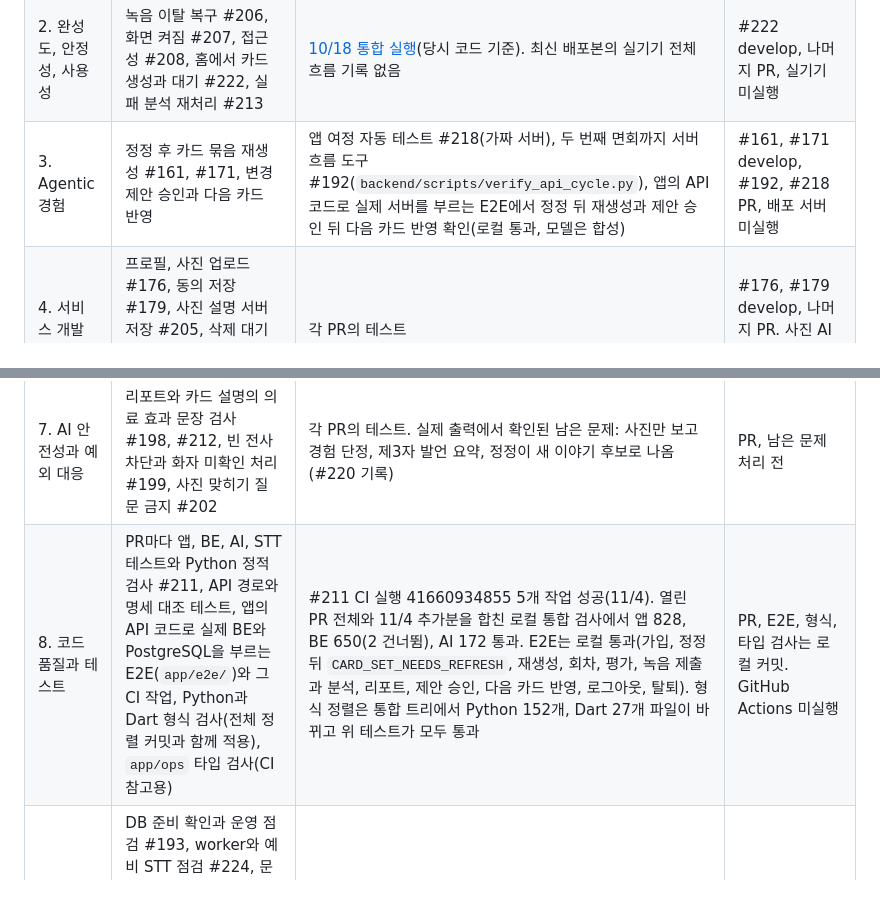
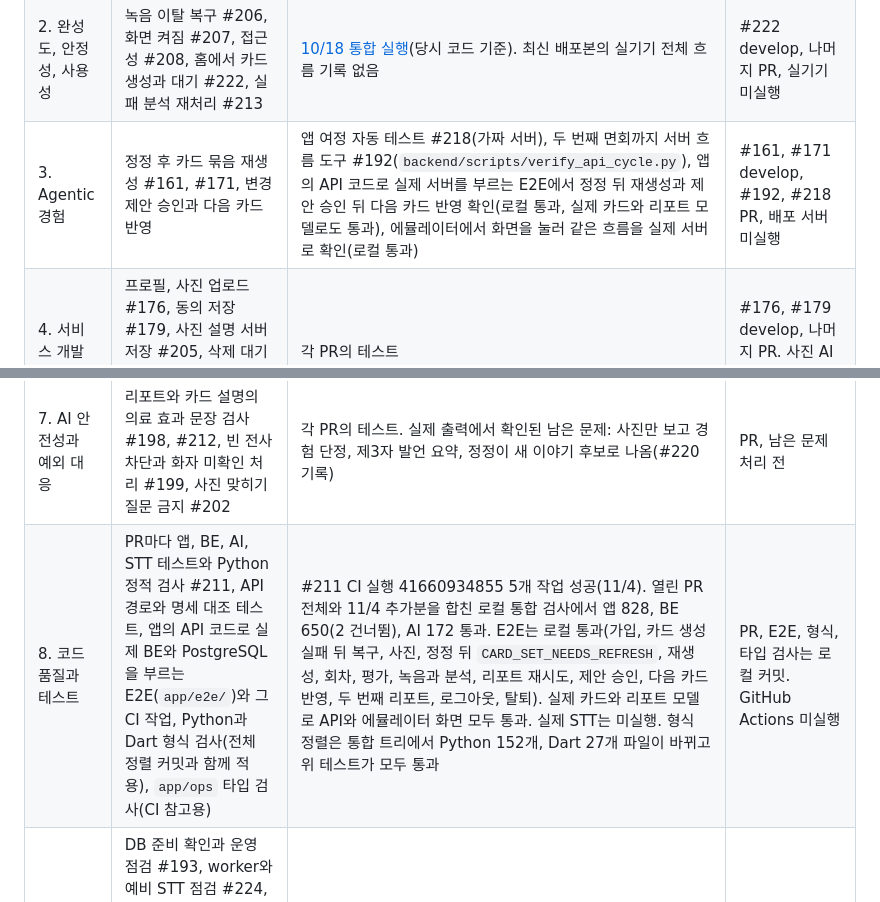
Before and after one commit to kakaotechcampus-4/ktc4-chungnam-1, a Markdown page: docs/pm/mentor-evidence.md, 2 parts joined by grey strips. GitHub-like rendering.

Commit message:
docs(pm): record the real-model and emulator E2E runs
Co-Authored-By: Claude Opus 5.5 <noreply@anthropic.com>

```diff
--- a/docs/pm/mentor-evidence.md
+++ b/docs/pm/mentor-evidence.md
@@ -14,11 +14,11 @@
 |---|---|---|---|
 | 1. 문제, 대상, 핵심 시나리오 | [PM 제품 기준](README.md), [테크스펙](../tech-spec.md) | 실사용자 관찰 기록 없음 | develop, 관찰 미실행 |
 | 2. 완성도, 안정성, 사용성 | 녹음 이탈 복구 #206, 화면 켜짐 #207, 접근성 #208, 홈에서 카드 생성과 대기 #222, 실패 분석 재처리 #213 | [10/18 통합 실행](integration-verification-20261018.md)(당시 코드 기준). 최신 배포본의 실기기 전체 흐름 기록 없음 | #222 develop, 나머지 PR, 실기기 미실행 |
-| 3. Agentic 경험 | 정정 후 카드 묶음 재생성 #161, #171, 변경 제안 승인과 다음 카드 반영 | 앱 여정 자동 테스트 #218(가짜 서버), 두 번째 면회까지 서버 흐름 도구 #192(`backend/scripts/verify_api_cycle.py`), 앱의 API 코드로 실제 서버를 부르는 E2E에서 정정 뒤 재생성과 제안 승인 뒤 다음 카드 반영 확인(로컬 통과, 모델은 합성) | #161, #171 develop, #192, #218 PR, 배포 서버 미실행 |
+| 3. Agentic 경험 | 정정 후 카드 묶음 재생성 #161, #171, 변경 제안 승인과 다음 카드 반영 | 앱 여정 자동 테스트 #218(가짜 서버), 두 번째 면회까지 서버 흐름 도구 #192(`backend/scripts/verify_api_cycle.py`), 앱의 API 코드로 실제 서버를 부르는 E2E에서 정정 뒤 재생성과 제안 승인 뒤 다음 카드 반영 확인(로컬 통과, 실제 카드와 리포트 모델로도 통과), 에뮬레이터에서 화면을 눌러 같은 흐름을 실제 서버로 확인(로컬 통과) | #161, #171 develop, #192, #218 PR, 배포 서버 미실행 |
 | 4. 서비스 개발 충실성 | 프로필, 사진 업로드 #176, 동의 저장 #179, 사진 설명 서버 저장 #205, 삭제 대기열 실행기 #204, 지난 카드 조회 #162와 좋아요 #177 | 각 PR의 테스트 | #176, #179 develop, 나머지 PR. 사진 AI 분석은 운영 연결 전 |
 | 5. Agentic AI 설계와 구현 | [카드 생성 구조](../../ai/card_generation/README.md): 도구 6개로 자료 조회, 후보 16~24개, 주제 연결 판단, 후보 부족 시 추가 탐색, 문안 검사와 재작성 | 실제 모델 출력의 도구 호출 수와 재작성 기록(`log.toolCalls`, `log.writingFirstProblems`, #220의 `evals/results/2026-11-03-luna6-model-check/outputs/`) | develop, 기록은 PR |
 | 6. AI 품질 점검과 개선 | 실제 모델 소규모 점검 #220, 사람 검수표 `evals/human-review/2026-11-04-card-human-review.md` | AI 판정 기록만 있음. 사람 검수는 채점 전 | PR, 사람 검수 미실행 |
 | 7. AI 안전성과 예외 대응 | 리포트와 카드 설명의 의료 효과 문장 검사 #198, #212, 빈 전사 차단과 화자 미확인 처리 #199, 사진 맞히기 질문 금지 #202 | 각 PR의 테스트. 실제 출력에서 확인된 남은 문제: 사진만 보고 경험 단정, 제3자 발언 요약, 정정이 새 이야기 후보로 나옴(#220 기록) | PR, 남은 문제 처리 전 |
-| 8. 코드 품질과 테스트 | PR마다 앱, BE, AI, STT 테스트와 Python 정적 검사 #211, API 경로와 명세 대조 테스트, 앱의 API 코드로 실제 BE와 PostgreSQL을 부르는 E2E(`app/e2e/`)와 그 CI 작업, Python과 Dart 형식 검사(전체 정렬 커밋과 함께 적용), `app/ops` 타입 검사(CI 참고용) | #211 CI 실행 41660934855 5개 작업 성공(11/4). 열린 PR 전체와 11/4 추가분을 합친 로컬 통합 검사에서 앱 828, BE 650(2 건너뜀), AI 172 통과. E2E는 로컬 통과(가입, 정정 뒤 `CARD_SET_NEEDS_REFRESH`, 재생성, 회차, 평가, 녹음 제출과 분석, 리포트, 제안 승인, 다음 카드 반영, 로그아웃, 탈퇴). 형식 정렬은 통합 트리에서 Python 152개, Dart 27개 파일이 바뀌고 위 테스트가 모두 통과 | PR, E2E, 형식, 타입 검사는 로컬 커밋. GitHub Actions 미실행 |
+| 8. 코드 품질과 테스트 | PR마다 앱, BE, AI, STT 테스트와 Python 정적 검사 #211, API 경로와 명세 대조 테스트, 앱의 API 코드로 실제 BE와 PostgreSQL을 부르는 E2E(`app/e2e/`)와 그 CI 작업, Python과 Dart 형식 검사(전체 정렬 커밋과 함께 적용), `app/ops` 타입 검사(CI 참고용) | #211 CI 실행 41660934855 5개 작업 성공(11/4). 열린 PR 전체와 11/4 추가분을 합친 로컬 통합 검사에서 앱 828, BE 650(2 건너뜀), AI 172 통과. E2E는 로컬 통과(가입, 카드 생성 실패 뒤 복구, 사진, 정정 뒤 `CARD_SET_NEEDS_REFRESH`, 재생성, 회차, 평가, 녹음과 분석, 리포트 재시도, 제안 승인, 다음 카드 반영, 두 번째 리포트, 로그아웃, 탈퇴). 실제 카드와 리포트 모델로 API와 에뮬레이터 화면 모두 통과. 실제 STT는 미실행. 형식 정렬은 통합 트리에서 Python 152개, Dart 27개 파일이 바뀌고 위 테스트가 모두 통과 | PR, E2E, 형식, 타입 검사는 로컬 커밋. GitHub Actions 미실행 |
 | 9. 배포와 운영 | DB 준비 확인과 운영 점검 #193, worker와 예비 STT 점검 #224, 문제 목록이 바뀔 때 Discord 알림, 백업과 격리 복원 검사 #194와 오래된 백업 정리, worker 종료 유예 #195, STT 예비 서버 전환 #188~#190 | 예비 STT 전환은 #190 본문의 합성 녹음 실행. 백업과 격리 복원은 로컬 리허설 성공(11/4). 운영 DB 백업과 복원, 최신 배포 기록 없음. 배포는 main 병합 뒤 서버에서 직접 한다 | #188~#190 develop, 나머지 PR, 운영 미실행 |
 | 10. 문서화와 협업 | 영역별 README, [API 명세](../architecture/api-spec.md), [데이터 계약](../architecture/data-contracts.md), ADR, README 갱신 #221 | develop 병합 PR 111건 중 정식 리뷰 9건(11/3). 11/4부터 병합은 GitHub 리뷰 승인으로 남김 | develop, #221 PR |
```
